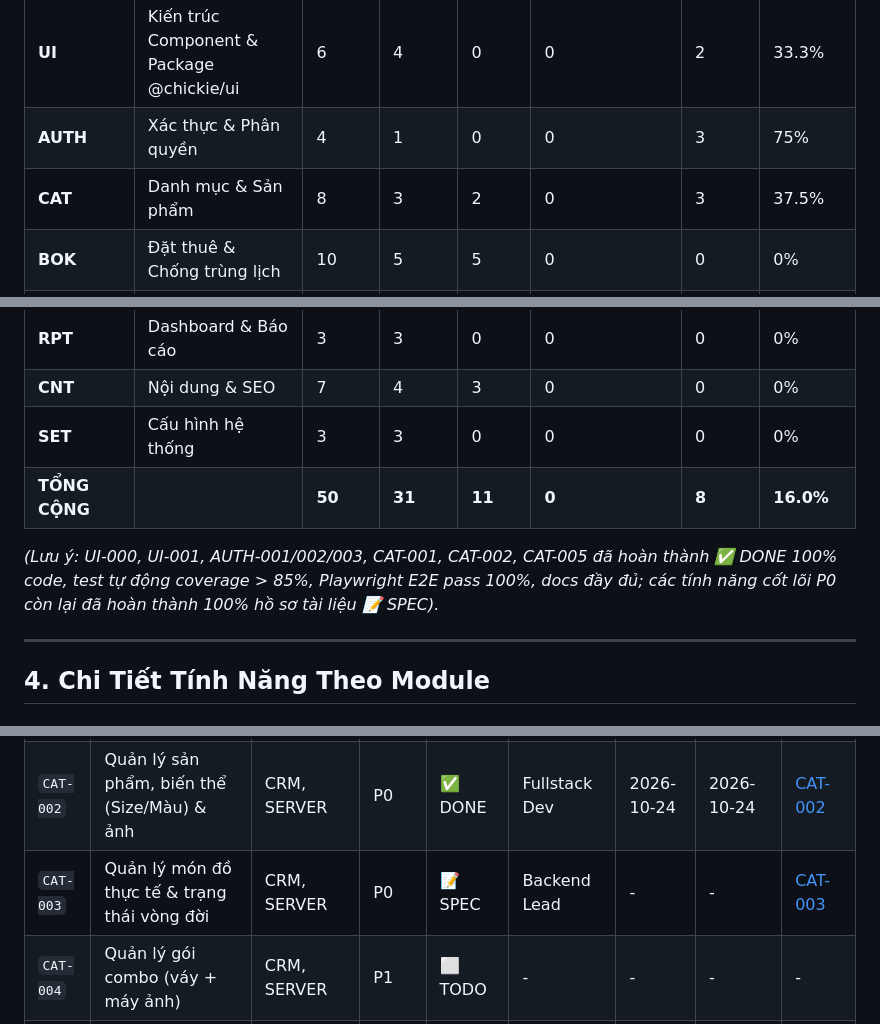
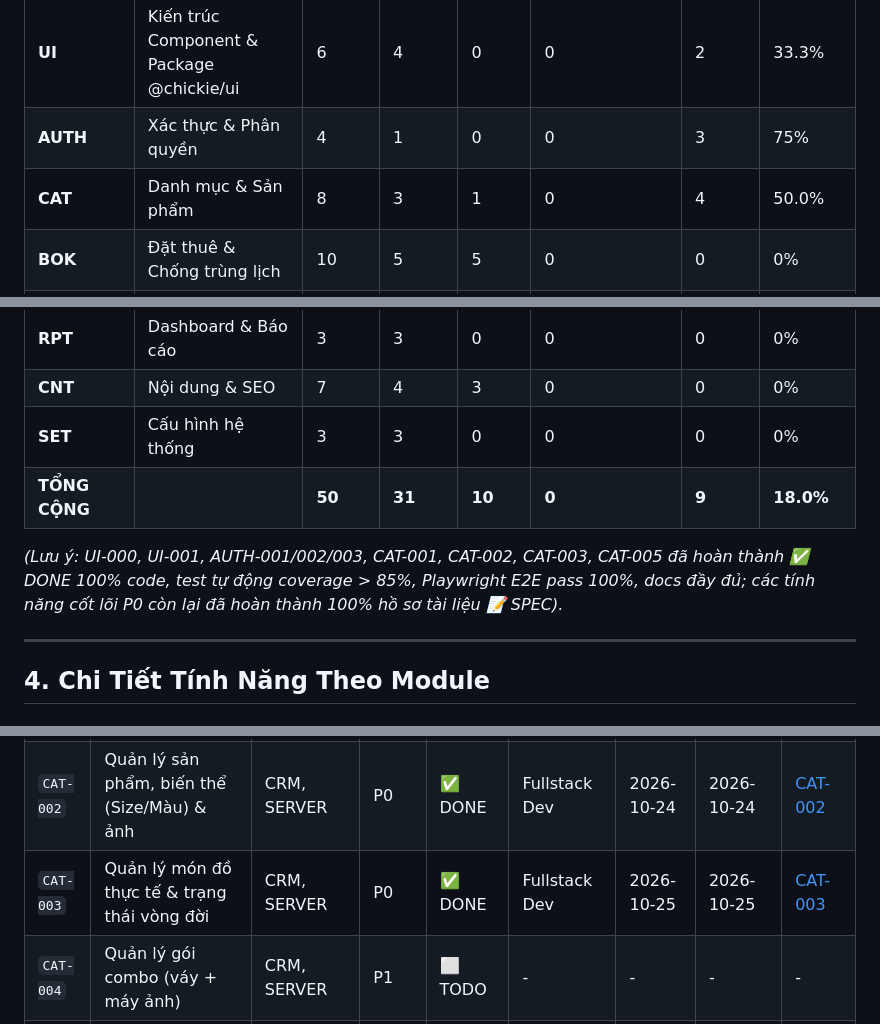
Before and after one commit to Exorcist11/chickie-studio, a Markdown page: docs/FEATURES.md, 3 parts joined by grey strips. GitHub-like rendering.

```diff
--- a/docs/FEATURES.md
+++ b/docs/FEATURES.md
@@ -40,16 +40,16 @@ Tài liệu quản lý và theo dõi tiến độ toàn bộ tính năng của d
 |---|---|---|---|---|---|---|---|
 | **UI** | Kiến trúc Component & Package @chickie/ui | 6 | 4 | 0 | 0 | 2 | 33.3% |
 | **AUTH** | Xác thực & Phân quyền | 4 | 1 | 0 | 0 | 3 | 75% |
-| **CAT** | Danh mục & Sản phẩm | 8 | 3 | 2 | 0 | 3 | 37.5% |
+| **CAT** | Danh mục & Sản phẩm | 8 | 3 | 1 | 0 | 4 | 50.0% |
 | **BOK** | Đặt thuê & Chống trùng lịch | 10 | 5 | 5 | 0 | 0 | 0% |
 | **PAY** | Thanh toán & Cọc | 5 | 5 | 0 | 0 | 0 | 0% |
 | **CUS** | Khách hàng & Lịch sử | 4 | 3 | 1 | 0 | 0 | 0% |
 | **RPT** | Dashboard & Báo cáo | 3 | 3 | 0 | 0 | 0 | 0% |
 | **CNT** | Nội dung & SEO | 7 | 4 | 3 | 0 | 0 | 0% |
 | **SET** | Cấu hình hệ thống | 3 | 3 | 0 | 0 | 0 | 0% |
-| **TỔNG CỘNG** | | **50** | **31** | **11** | **0** | **8** | **16.0%** |
+| **TỔNG CỘNG** | | **50** | **31** | **10** | **0** | **9** | **18.0%** |
 
-*(Lưu ý: UI-000, UI-001, AUTH-001/002/003, CAT-001, CAT-002, CAT-005 đã hoàn thành ✅ DONE 100% code, test tự động coverage > 85%, Playwright E2E pass 100%, docs đầy đủ; các tính năng cốt lõi P0 còn lại đã hoàn thành 100% hồ sơ tài liệu 📝 SPEC).*
+*(Lưu ý: UI-000, UI-001, AUTH-001/002/003, CAT-001, CAT-002, CAT-003, CAT-005 đã hoàn thành ✅ DONE 100% code, test tự động coverage > 85%, Playwright E2E pass 100%, docs đầy đủ; các tính năng cốt lõi P0 còn lại đã hoàn thành 100% hồ sơ tài liệu 📝 SPEC).*
 
 ---
 
@@ -83,7 +83,7 @@ Tài liệu quản lý và theo dõi tiến độ toàn bộ tính năng của d
 |---|---|---|---|---|---|---|---|---|
 | `CAT-001` | Quản lý danh mục sản phẩm | CRM, SERVER, CLIENT | P0 | ✅ DONE | Fullstack Dev | 2026-10-24 | 2026-10-24 | [CAT-001](features/catalog/CAT-001-quan-ly-danh-muc.md) |
 | `CAT-002` | Quản lý sản phẩm, biến thể (Size/Màu) & ảnh | CRM, SERVER | P0 | ✅ DONE | Fullstack Dev | 2026-10-24 | 2026-10-24 | [CAT-002](features/catalog/CAT-002-quan-ly-san-pham-bien-the-anh.md) |
-| `CAT-003` | Quản lý món đồ thực tế & trạng thái vòng đời | CRM, SERVER | P0 | 📝 SPEC | Backend Lead | - | - | [CAT-003](features/catalog/CAT-003-quan-ly-mon-do-thuc-te-trang-thai.md) |
+| `CAT-003` | Quản lý món đồ thực tế & trạng thái vòng đời | CRM, SERVER | P0 | ✅ DONE | Fullstack Dev | 2026-10-25 | 2026-10-25 | [CAT-003](features/catalog/CAT-003-quan-ly-mon-do-thuc-te-trang-thai.md) |
 | `CAT-004` | Quản lý gói combo (váy + máy ảnh) | CRM, SERVER | P1 | ⬜ TODO | - | - | - | - |
 | `CAT-005` | Danh sách sản phẩm & bộ lọc đa chiều Client | CLIENT, SERVER | P0 | ✅ DONE | Fullstack Dev | 2026-10-24 | 2026-10-24 | [CAT-005](features/catalog/CAT-005-hien-thi-san-pham-bo-loc-client.md) |
 | `CAT-006` | Chi tiết sản phẩm & lịch trống (Availability) | CLIENT, SERVER | P0 | 📝 SPEC | Frontend Lead | - | - | [CAT-006](features/catalog/CAT-006-chi-tiet-san-pham-lich-trong-client.md) |
```
Also changed, not shown: docs/CHANGELOG.md (+24 -0 lines), 1 other file.
